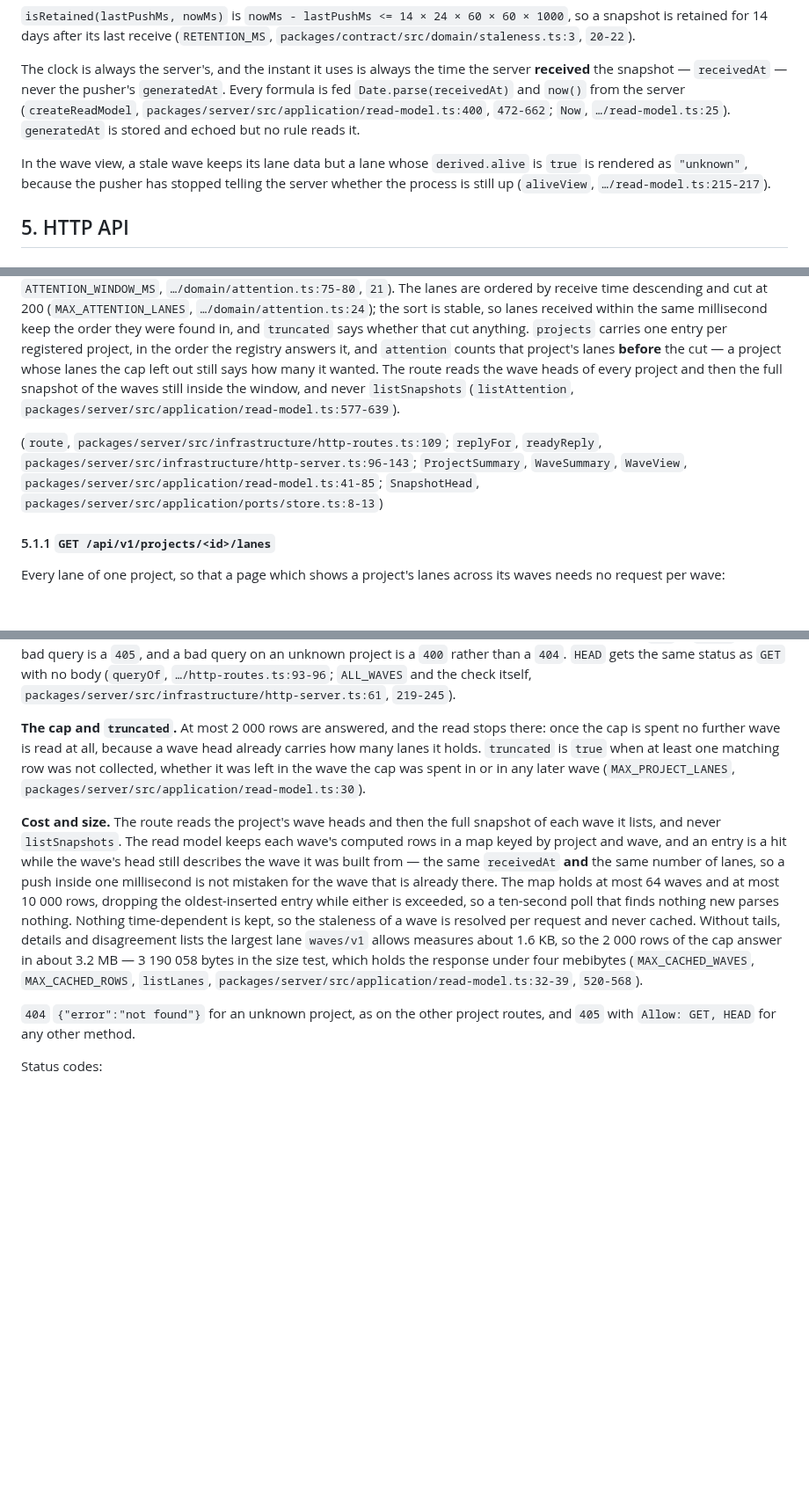
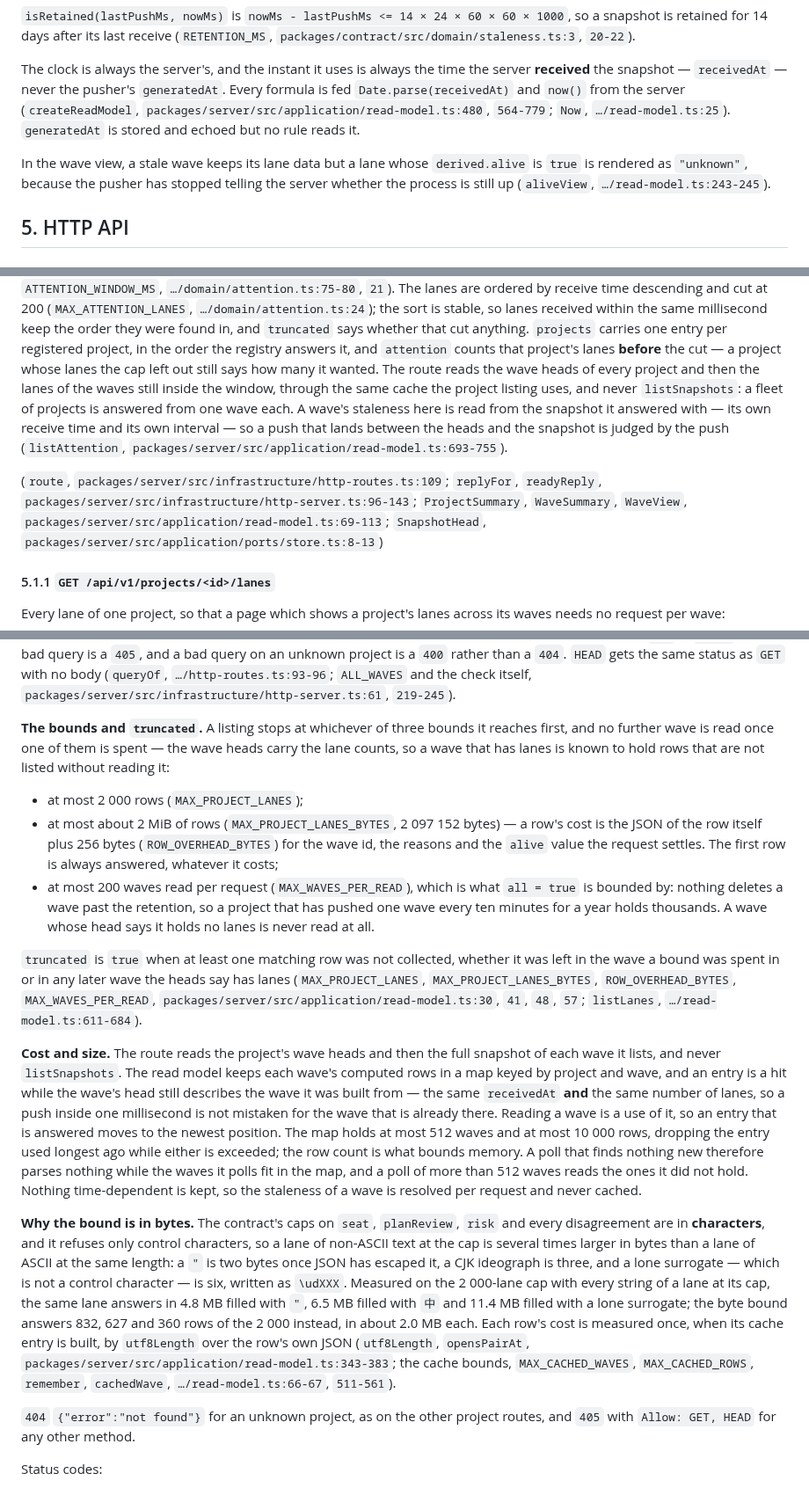
Before and after one commit to martinkrakowski/waves, a Markdown page: docs/waves-v1.md, 3 parts joined by grey strips. Shown at 88% size. Drawn GitHub-style; blank space fills up the shorter version.

Commit message:
docs: bound the project lanes route in bytes and waves

```diff
--- a/docs/waves-v1.md
+++ b/docs/waves-v1.md
@@ -256,14 +256,14 @@ A wave goes stale when it has not been received for longer than
 The clock is always the server's, and the instant it uses is always the time the
 server **received** the snapshot — `receivedAt` — never the pusher's
 `generatedAt`. Every formula is fed `Date.parse(receivedAt)` and `now()` from
-the server (`createReadModel`, `packages/server/src/application/read-model.ts:400`,
-`472-662`; `Now`, `…/read-model.ts:25`). `generatedAt` is stored and echoed but
+the server (`createReadModel`, `packages/server/src/application/read-model.ts:480`,
+`564-779`; `Now`, `…/read-model.ts:25`). `generatedAt` is stored and echoed but
 no rule reads it.
 
 In the wave view, a stale wave keeps its lane data but a lane whose
 `derived.alive` is `true` is rendered as `"unknown"`, because the pusher has
 stopped telling the server whether the process is still up
-(`aliveView`, `…/read-model.ts:215-217`).
+(`aliveView`, `…/read-model.ts:243-245`).
 
 ## 5. HTTP API
 
@@ -342,15 +342,18 @@ same millisecond keep the order they were found in, and `truncated` says whether
 that cut anything. `projects` carries one entry per registered project, in the
 order the registry answers it, and `attention` counts that project's lanes
 **before** the cut — a project whose lanes the cap left out still says how many
-it wanted. The route reads the wave heads of every project and then the full
-snapshot of the waves still inside the window, and never `listSnapshots`
-(`listAttention`,
-`packages/server/src/application/read-model.ts:577-639`).
+it wanted. The route reads the wave heads of every project and then the lanes of
+the waves still inside the window, through the same cache the project listing
+uses, and never `listSnapshots`: a fleet of projects is answered from one wave
+each. A wave's staleness here is read from the snapshot it answered with — its
+own receive time and its own interval — so a push that lands between the heads and
+the snapshot is judged by the push (`listAttention`,
+`packages/server/src/application/read-model.ts:693-755`).
 
 (`route`, `packages/server/src/infrastructure/http-routes.ts:109`;
 `replyFor`, `readyReply`, `packages/server/src/infrastructure/http-server.ts:96-143`;
 `ProjectSummary`, `WaveSummary`, `WaveView`,
-`packages/server/src/application/read-model.ts:41-85`;
+`packages/server/src/application/read-model.ts:69-113`;
 `SnapshotHead`, `packages/server/src/application/ports/store.ts:8-13`)
 
 #### 5.1.1 `GET /api/v1/projects/<id>/lanes`
@@ -403,27 +406,55 @@ an unknown project is a `400` rather than a `404`. `HEAD` gets the same status a
 `GET` with no body (`queryOf`, `…/http-routes.ts:93-96`; `ALL_WAVES` and the
 check itself, `packages/server/src/infrastructure/http-server.ts:61`, `219-245`).
 
-**The cap and `truncated`.** At most 2 000 rows are answered, and the read stops
-there: once the cap is spent no further wave is read at all, because a wave head
-already carries how many lanes it holds. `truncated` is `true` when at least one
-matching row was not collected, whether it was left in the wave the cap was spent
-in or in any later wave (`MAX_PROJECT_LANES`,
-`packages/server/src/application/read-model.ts:30`).
+**The bounds and `truncated`.** A listing stops at whichever of three bounds it
+reaches first, and no further wave is read once one of them is spent — the wave
+heads carry the lane counts, so a wave that has lanes is known to hold rows that
+are not listed without reading it:
+
+- at most 2 000 rows (`MAX_PROJECT_LANES`);
+- at most about 2 MiB of rows (`MAX_PROJECT_LANES_BYTES`, 2 097 152 bytes) — a
+  row's cost is the JSON of the row itself plus 256 bytes
+  (`ROW_OVERHEAD_BYTES`) for the wave id, the reasons and the `alive` value the
+  request settles. The first row is always answered, whatever it costs;
+- at most 200 waves read per request (`MAX_WAVES_PER_READ`), which is what
+  `all = true` is bounded by: nothing deletes a wave past the retention, so a
+  project that has pushed one wave every ten minutes for a year holds thousands.
+  A wave whose head says it holds no lanes is never read at all.
+
+`truncated` is `true` when at least one matching row was not collected, whether
+it was left in the wave a bound was spent in or in any later wave the heads say
+has lanes (`MAX_PROJECT_LANES`, `MAX_PROJECT_LANES_BYTES`,
+`ROW_OVERHEAD_BYTES`, `MAX_WAVES_PER_READ`,
+`packages/server/src/application/read-model.ts:30`, `41`, `48`, `57`; `listLanes`,
+`…/read-model.ts:611-684`).
 
 **Cost and size.** The route reads the project's wave heads and then the full
 snapshot of each wave it lists, and never `listSnapshots`. The read model keeps
 each wave's computed rows in a map keyed by project and wave, and an entry is a
 hit while the wave's head still describes the wave it was built from — the same
 `receivedAt` **and** the same number of lanes, so a push inside one millisecond
-is not mistaken for the wave that is already there. The map holds at most 64
-waves and at most 10 000 rows, dropping the oldest-inserted entry while either is
-exceeded, so a ten-second poll that finds nothing new parses nothing. Nothing
-time-dependent is kept, so the staleness of a wave is resolved per request and
-never cached. Without tails, details and disagreement lists the largest lane
-`waves/v1` allows measures about 1.6 KB, so the 2 000 rows of the cap answer in
-about 3.2 MB — 3 190 058 bytes in the size test, which holds the response under
-four mebibytes (`MAX_CACHED_WAVES`, `MAX_CACHED_ROWS`, `listLanes`,
-`packages/server/src/application/read-model.ts:32-39`, `520-568`).
+is not mistaken for the wave that is already there. Reading a wave is a use of
+it, so an entry that is answered moves to the newest position. The map holds at
+most 512 waves and at most 10 000 rows, dropping the entry used longest ago while
+either is exceeded; the row count is what bounds memory. A poll that finds nothing
+new therefore parses nothing while the waves it polls fit in the map, and a poll
+of more than 512 waves reads the ones it did not hold. Nothing time-dependent is
+kept, so the staleness of a wave is resolved per request and never cached.
+
+**Why the bound is in bytes.** The contract's caps on `seat`, `planReview`,
+`risk` and every disagreement are in **characters**, and it refuses only control
+characters, so a lane of non-ASCII text at the cap is several times larger in
+bytes than a lane of ASCII at the same length: a `"` is two bytes once JSON has
+escaped it, a CJK ideograph is three, and a lone surrogate — which is not a
+control character — is six, written as `\udXXX`. Measured on the 2 000-lane cap
+with every string of a lane at its cap, the same lane answers in 4.8 MB filled
+with `"`, 6.5 MB filled with `中` and 11.4 MB filled with a lone surrogate; the
+byte bound answers 832, 627 and 360 rows of the 2 000 instead, in about 2.0 MB
+each. Each row's cost is measured once, when its cache entry is built, by
+`utf8Length` over the row's own JSON (`utf8Length`, `opensPairAt`,
+`packages/server/src/application/read-model.ts:343-383`; the cache bounds,
+`MAX_CACHED_WAVES`, `MAX_CACHED_ROWS`, `remember`, `cachedWave`,
+`…/read-model.ts:66-67`, `511-561`).
 
 `404` `{"error":"not found"}` for an unknown project, as on the other project
 routes, and `405` with `Allow: GET, HEAD` for any other method.
```
Also changed, not shown: docs/planning/2026-10-02_waves-console.md (+19 -13 lines).
